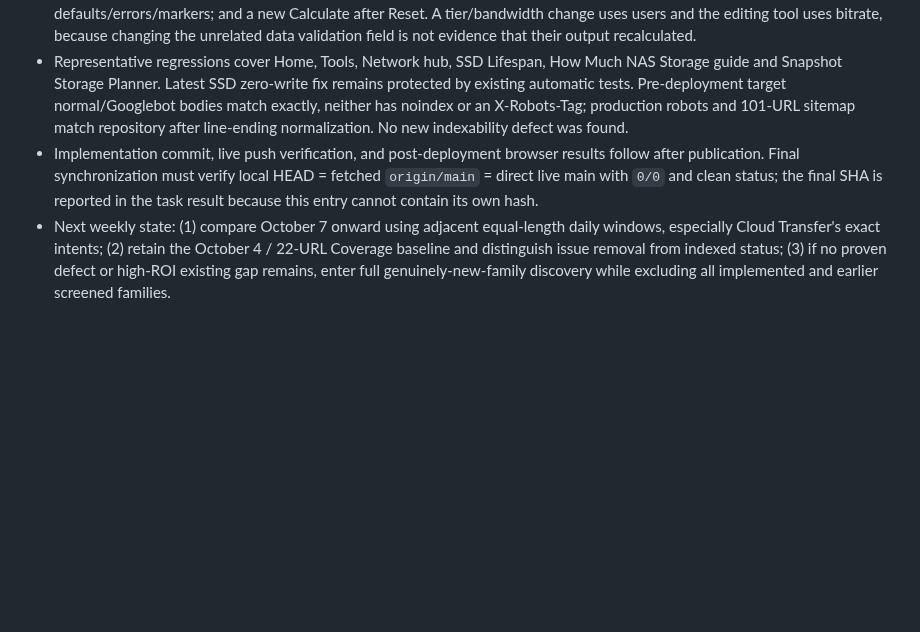
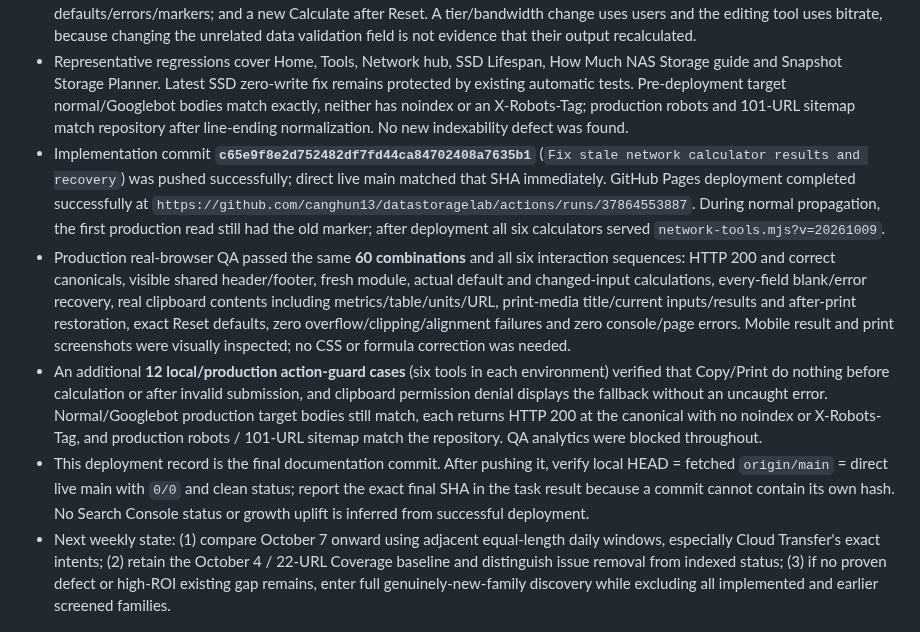
Before and after one commit to canghun13/datastoragelab, a Markdown page: handover.md, the part around the change. Drawn GitHub-style; blank space fills up the shorter version.

Commit message:
Record weekly network calculator deployment QA

```diff
--- a/handover.md
+++ b/handover.md
@@ -414,7 +414,10 @@ Add new entries at the top.
 - Local installed Edge / bundled Playwright real-browser QA passed **60 combinations**: all six tools at **1440, 1280, 1024, 900, 768, 430, 390, 360 px** (48), plus six representative existing pages at 1440/390 (12). Verified rendered control bounds and same-row control-top alignment, not just scrollWidth; document overflow, clipped interactive elements, alignment failures and console/page errors were **zero**. Desktop/mobile screenshots were inspected.
 - Every affected tool at 390 px passed default Calculate; material input change and live recalculation; invalid-zero hiding; every field blank and corrected; invalid→valid recovery; real clipboard copy including label units, metrics and table output; Print invocation and print-media title/current inputs/URL; after-print screen restoration; Reset after error clearing defaults/errors/markers; and a new Calculate after Reset. A tier/bandwidth change uses users and the editing tool uses bitrate, because changing the unrelated data validation field is not evidence that their output recalculated.
 - Representative regressions cover Home, Tools, Network hub, SSD Lifespan, How Much NAS Storage guide and Snapshot Storage Planner. Latest SSD zero-write fix remains protected by existing automatic tests. Pre-deployment target normal/Googlebot bodies match exactly, neither has noindex or an X-Robots-Tag; production robots and 101-URL sitemap match repository after line-ending normalization. No new indexability defect was found.
-- Implementation commit, live push verification, and post-deployment browser results follow after publication. Final synchronization must verify local HEAD = fetched `origin/main` = direct live main with `0/0` and clean status; the final SHA is reported in the task result because this entry cannot contain its own hash.
+- Implementation commit **`c65e9f8e2d752482df7fd44ca84702408a7635b1`** (`Fix stale network calculator results and recovery`) was pushed successfully; direct live main matched that SHA immediately. GitHub Pages deployment completed successfully at `https://github.com/canghun13/datastoragelab/actions/runs/37864553887`. During normal propagation, the first production read still had the old marker; after deployment all six calculators served `network-tools.mjs?v=20261009`.
+- Production real-browser QA passed the same **60 combinations** and all six interaction sequences: HTTP 200 and correct canonicals, visible shared header/footer, fresh module, actual default and changed-input calculations, every-field blank/error recovery, real clipboard contents including metrics/table/units/URL, print-media title/current inputs/results and after-print restoration, exact Reset defaults, zero overflow/clipping/alignment failures and zero console/page errors. Mobile result and print screenshots were visually inspected; no CSS or formula correction was needed.
+- An additional **12 local/production action-guard cases** (six tools in each environment) verified that Copy/Print do nothing before calculation or after invalid submission, and clipboard permission denial displays the fallback without an uncaught error. Normal/Googlebot production target bodies still match, each returns HTTP 200 at the canonical with no noindex or X-Robots-Tag, and production robots / 101-URL sitemap match the repository. QA analytics were blocked throughout.
+- This deployment record is the final documentation commit. After pushing it, verify local HEAD = fetched `origin/main` = direct live main with `0/0` and clean status; report the exact final SHA in the task result because a commit cannot contain its own hash. No Search Console status or growth uplift is inferred from successful deployment.
 - Next weekly state: (1) compare October 7 onward using adjacent equal-length daily windows, especially Cloud Transfer's exact intents; (2) retain the October 4 / 22-URL Coverage baseline and distinguish issue removal from indexed status; (3) if no proven defect or high-ROI existing gap remains, enter full genuinely-new-family discovery while excluding all implemented and earlier screened families.
 
 ### 2026-09-30 — Weekly review and fix SSD lifespan boundary results
```
